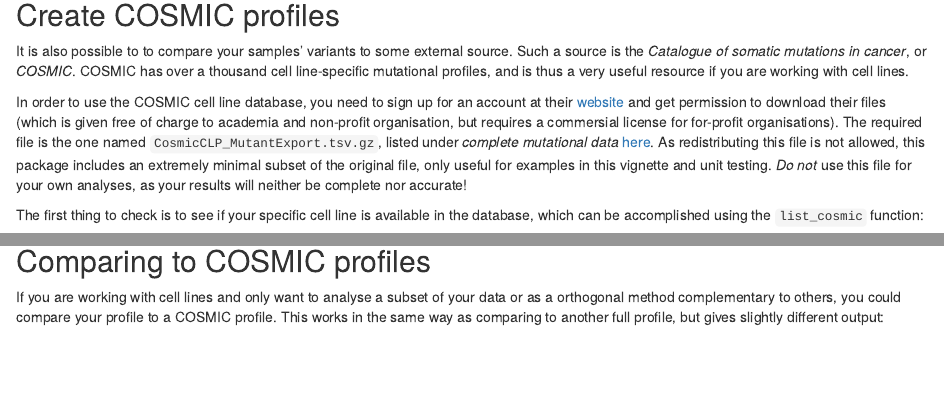
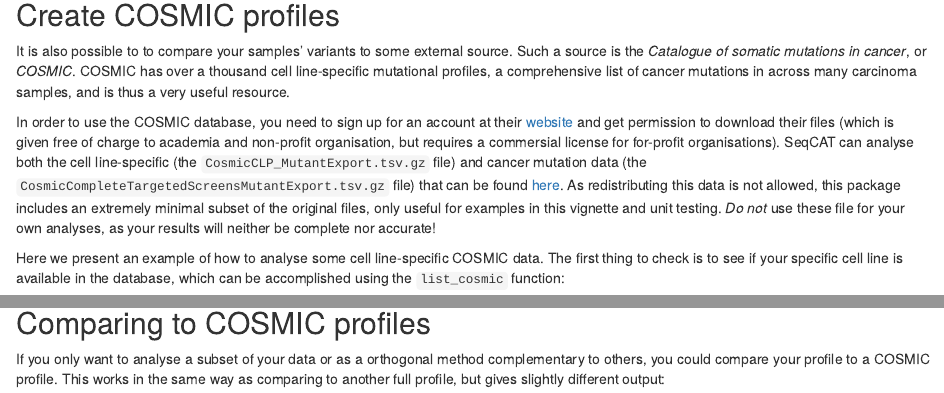
Before and after one commit to fasterius/seqCAT, an R Markdown document (vignettes/seqCAT.Rmd): the page in a window 1100 px wide, from 2110 px down, and a second part further down, joined at a grey line. Rendered offline with R 4.5, knitr and Pandoc, with nearby package versions; drawn as R Markdown's standard HTML page in place of the format the file asks for; some code elsewhere in the file could not run offline.

Commit message:
Update vignette with new COSMIC info

````diff
--- a/vignettes/seqCAT.Rmd
+++ b/vignettes/seqCAT.Rmd
@@ -156,21 +156,25 @@
 It is also possible to to compare your samples' variants to some external
 source. Such a source is the *Catalogue of somatic mutations in cancer*, or
 *COSMIC*. COSMIC has over a thousand cell line-specific mutational profiles,
-and is thus a very useful resource if you are working with cell lines.
+a comprehensive list of cancer mutations in across many carcinoma samples,
+and is thus a very useful resource.
 
-In order to use the COSMIC cell line database, you need to sign up for an
-account at their [website][cosmic-home] and get permission to download their
-files (which is given free of charge to academia and non-profit organisation,
-but requires a commersial license for for-profit organisations). The required
-file is the one named `CosmicCLP_MutantExport.tsv.gz`, listed under *complete
-mutational data* [here][cosmic-downloads]. As redistributing this file is not
+In order to use the COSMIC database, you need to sign up for an account at
+their [website][cosmic-home] and get permission to download their files (which
+is given free of charge to academia and non-profit organisation, but requires a
+commersial license for for-profit organisations). SeqCAT can analyse both the
+cell line-specific (the `CosmicCLP_MutantExport.tsv.gz` file) and cancer
+mutation data (the `CosmicCompleteTargetedScreensMutantExport.tsv.gz` file)
+that can be found [here][cosmic-downloads]. As redistributing this data is not
 allowed, this package includes an extremely minimal subset of the original
-file, only useful for examples in this vignette and unit testing. *Do not* use
-this file for your own analyses, as your results will neither be complete nor
+files, only useful for examples in this vignette and unit testing. *Do not* use
+these file for your own analyses, as your results will neither be complete nor
 accurate!
 
-The first thing to check is to see if your specific cell line is available in
-the database, which can be accomplished using the `list_cosmic` function:
+Here we present an example of how to analyse some cell line-specific COSMIC
+data. The first thing to check is to see if your specific cell line is
+available in the database, which can be accomplished using the `list_cosmic`
+function:
 
 ```{r List COSMIC}
 file <- system.file("extdata", "subset_CosmicCLP_MutantExport.tsv.gz",
@@ -260,10 +264,10 @@
 
 ## Comparing to COSMIC profiles
 
-If you are working with cell lines and only want to analyse a subset of your
-data or as a orthogonal method complementary to others, you could compare your
-profile to a COSMIC profile. This works in the same way as comparing to another
-full profile, but gives slightly different output:
+If you only want to analyse a subset of your data or as a orthogonal method
+complementary to others, you could compare your profile to a COSMIC profile.
+This works in the same way as comparing to another full profile, but gives
+slightly different output:
 
 ```{r Compare with COSMIC}
 hct116_cosmic <- compare_profiles(hct116, cosmic)
````
Also changed, not shown: vignettes/seqCAT.Rmd (8 more changed lines).
